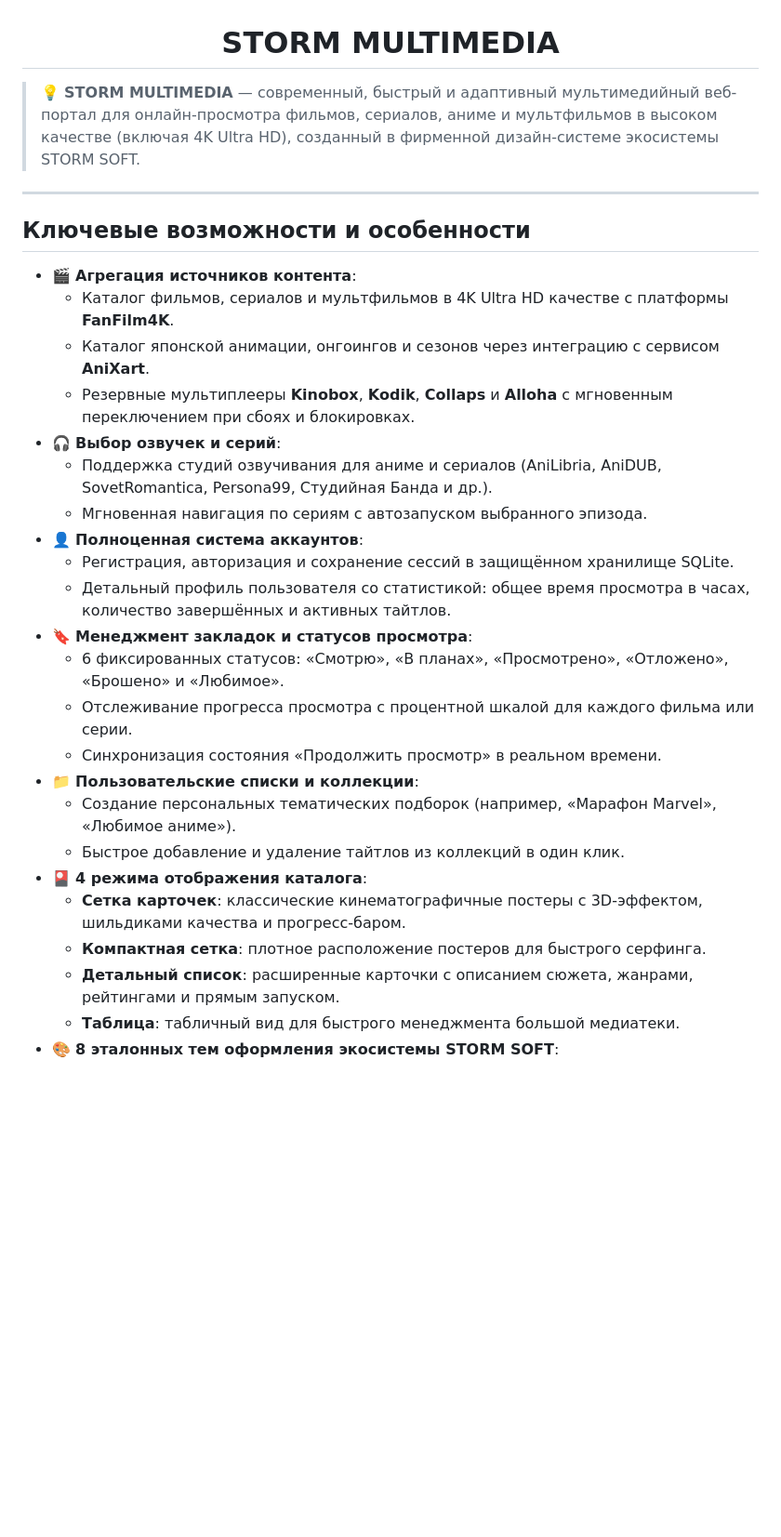
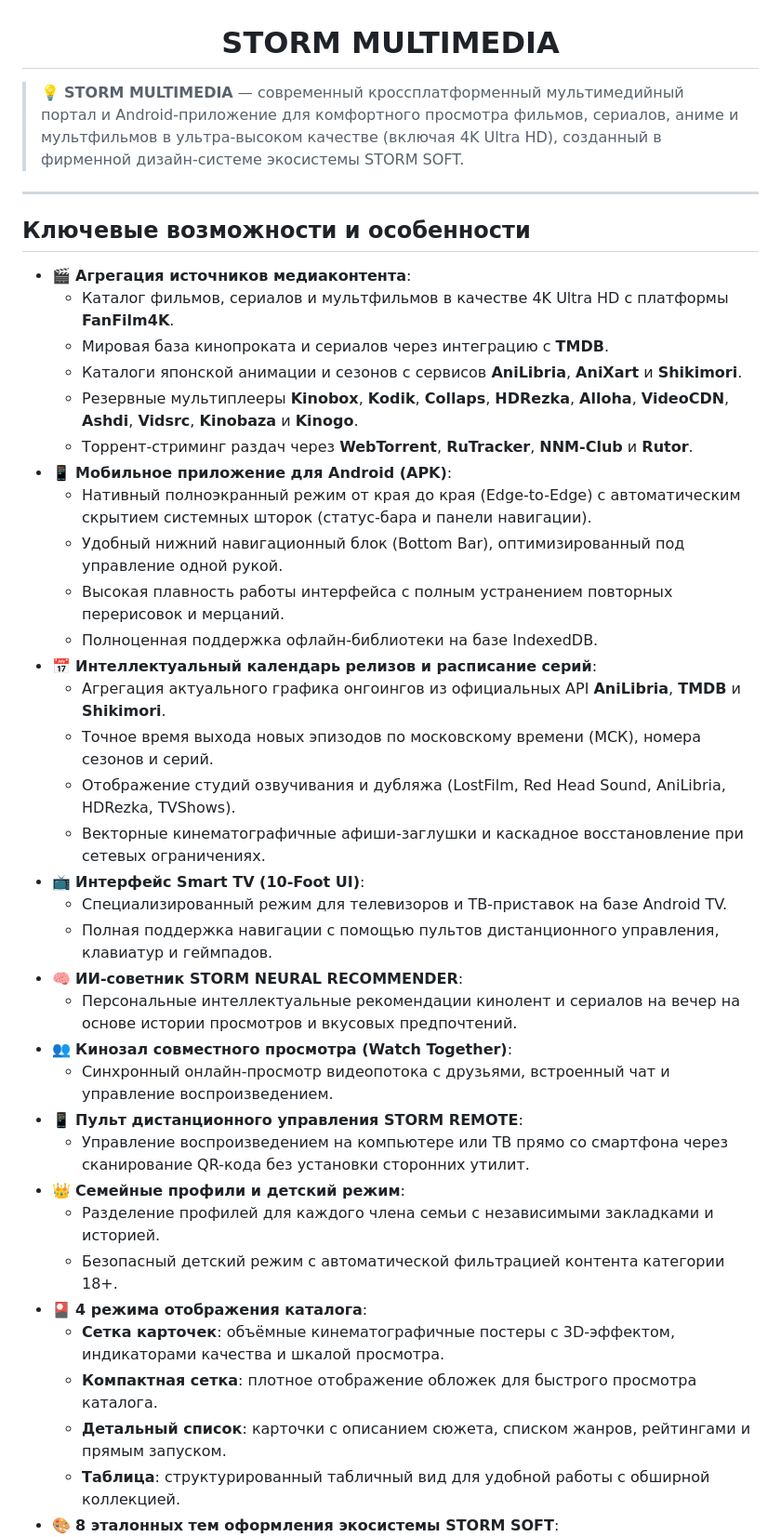
Before and after one commit to ReiKatari/STORM_MULTIMEDIA, a Markdown page: README.md, the part around one of its changes. Shown at 93% size. Drawn GitHub-style; blank space fills up the shorter version.

```diff
--- a/README.md
+++ b/README.md
@@ -1,31 +1,42 @@
 <h1 align="center">STORM MULTIMEDIA</h1>
 
-> 💡 **STORM MULTIMEDIA** — современный, быстрый и адаптивный мультимедийный веб-портал для онлайн-просмотра фильмов, сериалов, аниме и мультфильмов в высоком качестве (включая 4K Ultra HD), созданный в фирменной дизайн-системе экосистемы STORM SOFT.
+> 💡 **STORM MULTIMEDIA** — современный кроссплатформенный мультимедийный портал и Android-приложение для комфортного просмотра фильмов, сериалов, аниме и мультфильмов в ультра-высоком качестве (включая 4K Ultra HD), созданный в фирменной дизайн-системе экосистемы STORM SOFT.
 
 ---
 
 ## **Ключевые возможности и особенности**
 
-- 🎬 **Агрегация источников контента**:
-  - Каталог фильмов, сериалов и мультфильмов в 4K Ultra HD качестве с платформы **FanFilm4K**.
-  - Каталог японской анимации, онгоингов и сезонов через интеграцию с сервисом **AniXart**.
-  - Резервные мультиплееры **Kinobox**, **Kodik**, **Collaps** и **Alloha** с мгновенным переключением при сбоях и блокировках.
-- 🎧 **Выбор озвучек и серий**:
-  - Поддержка студий озвучивания для аниме и сериалов (AniLibria, AniDUB, SovetRomantica, Persona99, Студийная Банда и др.).
-  - Мгновенная навигация по сериям с автозапуском выбранного эпизода.
-- 👤 **Полноценная система аккаунтов**:
-  - Регистрация, авторизация и сохранение сессий в защищённом хранилище SQLite.
-  - Детальный профиль пользователя со статистикой: общее время просмотра в часах, количество завершённых и активных тайтлов.
-- 🔖 **Менеджмент закладок и статусов просмотра**:
-  - 6 фиксированных статусов: «Смотрю», «В планах», «Просмотрено», «Отложено», «Брошено» и «Любимое».
-  - Отслеживание прогресса просмотра с процентной шкалой для каждого фильма или серии.
-  - Синхронизация состояния «Продолжить просмотр» в реальном времени.
-- 📁 **Пользовательские списки и коллекции**:
-  - Создание персональных тематических подборок (например, «Марафон Marvel», «Любимое аниме»).
-  - Быстрое добавление и удаление тайтлов из коллекций в один клик.
+- 🎬 **Агрегация источников медиаконтента**:
+  - Каталог фильмов, сериалов и мультфильмов в качестве 4K Ultra HD с платформы **FanFilm4K**.
+  - Мировая база кинопроката и сериалов через интеграцию с **TMDB**.
+  - Каталоги японской анимации и сезонов с сервисов **AniLibria**, **AniXart** и **Shikimori**.
+  - Резервные мультиплееры **Kinobox**, **Kodik**, **Collaps**, **HDRezka**, **Alloha**, **VideoCDN**, **Ashdi**, **Vidsrc**, **Kinobaza** и **Kinogo**.
+  - Торрент-стриминг раздач через **WebTorrent**, **RuTracker**, **NNM-Club** и **Rutor**.
+- 📱 **Мобильное приложение для Android (APK)**:
+  - Нативный полноэкранный режим от края до края (Edge-to-Edge) с автоматическим скрытием системных шторок (статус-бара и панели навигации).
+  - Удобный нижний навигационный блок (Bottom Bar), оптимизированный под управление одной рукой.
+  - Высокая плавность работы интерфейса с полным устранением повторных перерисовок и мерцаний.
+  - Полноценная поддержка офлайн-библиотеки на базе IndexedDB.
+- 📅 **Интеллектуальный календарь релизов и расписание серий**:
+  - Агрегация актуального графика онгоингов из официальных API **AniLibria**, **TMDB** и **Shikimori**.
+  - Точное время выхода новых эпизодов по московскому времени (МСК), номера сезонов и серий.
+  - Отображение студий озвучивания и дубляжа (LostFilm, Red Head Sound, AniLibria, HDRezka, TVShows).
+  - Векторные кинематографичные афиши-заглушки и каскадное восстановление при сетевых ограничениях.
+- 📺 **Интерфейс Smart TV (10-Foot UI)**:
+  - Специализированный режим для телевизоров и ТВ-приставок на базе Android TV.
+  - Полная поддержка навигации с помощью пультов дистанционного управления, клавиатур и геймпадов.
+- 🧠 **ИИ-советник STORM NEURAL RECOMMENDER**:
+  - Персональные интеллектуальные рекомендации кинолент и сериалов на вечер на основе истории просмотров и вкусовых предпочтений.
+- 👥 **Кинозал совместного просмотра (Watch Together)**:
+  - Синхронный онлайн-просмотр видеопотока с друзьями, встроенный чат и управление воспроизведением.
+- 📱 **Пульт дистанционного управления STORM REMOTE**:
+  - Управление воспроизведением на компьютере или ТВ прямо со смартфона через сканирование QR-кода без установки сторонних утилит.
+- 👑 **Семейные профили и детский режим**:
+  - Разделение профилей для каждого члена семьи с независимыми закладками и историей.
+  - Безопасный детский режим с автоматической фильтрацией контента категории 18+.
 - 🎴 **4 режима отображения каталога**:
-  - **Сетка карточек**: классические кинематографичные постеры с 3D-эффектом, шильдиками качества и прогресс-баром.
-  - **Компактная сетка**: плотное расположение постеров для быстрого серфинга.
-  - **Детальный список**: расширенные карточки с описанием сюжета, жанрами, рейтингами и прямым запуском.
-  - **Таблица**: табличный вид для быстрого менеджмента большой медиатеки.
+  - **Сетка карточек**: объёмные кинематографичные постеры с 3D-эффектом, индикаторами качества и шкалой просмотра.
+  - **Компактная сетка**: плотное отображение обложек для быстрого просмотра каталога.
+  - **Детальный список**: карточки с описанием сюжета, списком жанров, рейтингами и прямым запуском.
+  - **Таблица**: структурированный табличный вид для удобной работы с обширной коллекцией.
 - 🎨 **8 эталонных тем оформления экосистемы STORM SOFT**:
```
Also changed, not shown: other parts of README.md (+34 -28 lines).
